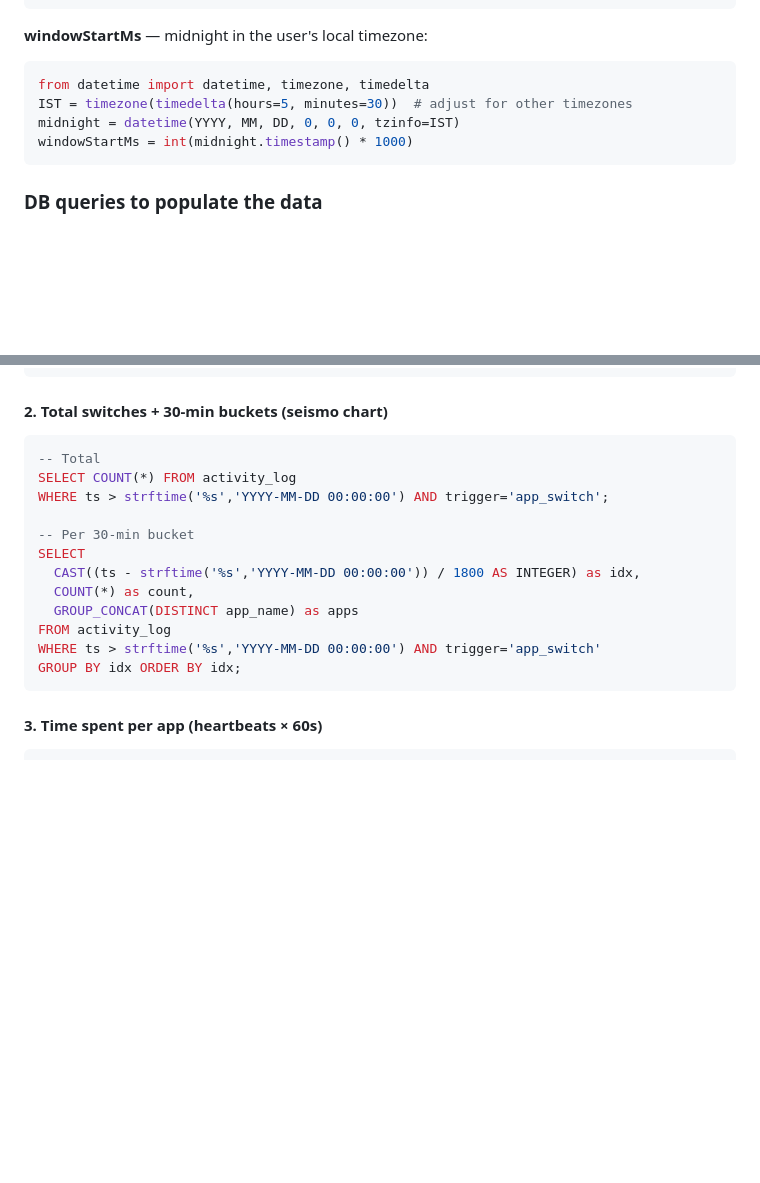
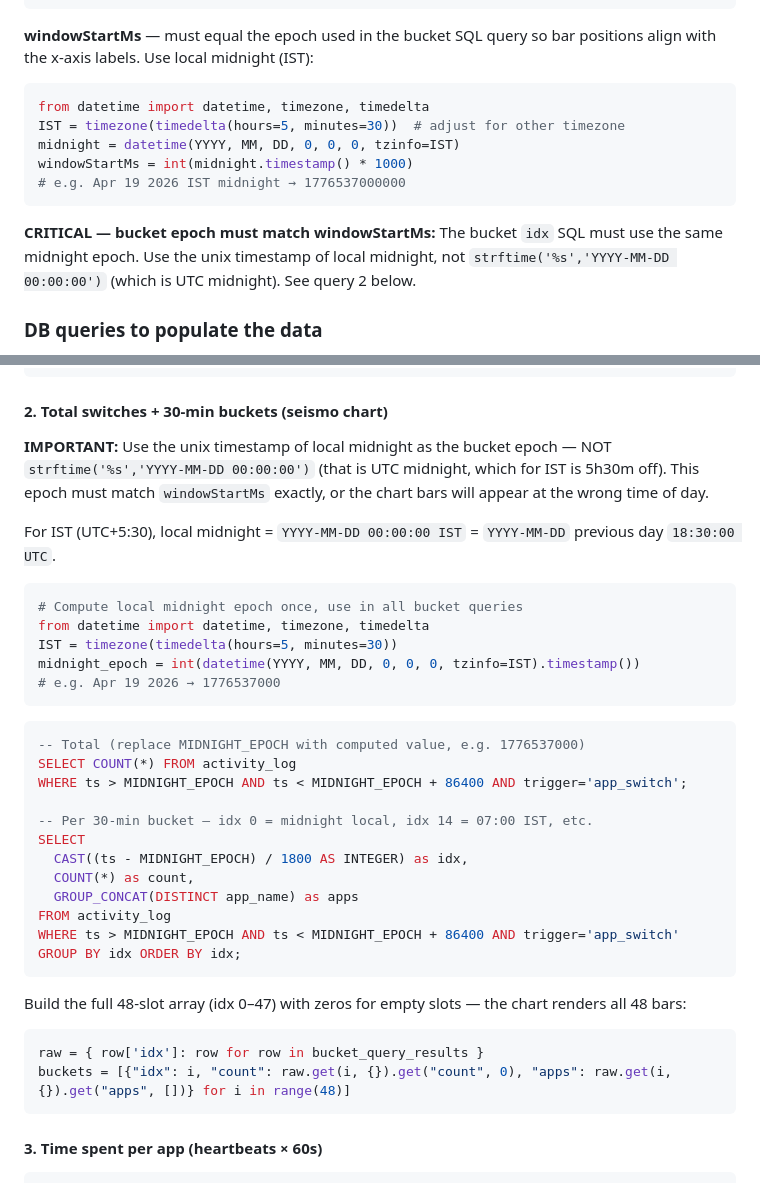
Before and after one commit to arunachalam-github/brainloop, a Markdown page: CLAUDE.md, 2 parts joined by grey strips. GitHub-like rendering; blank space fills up the shorter version.

Commit message:
Fix seismo chart bucket epoch: use local midnight not UTC midnight
strftime('%s','YYYY-MM-DD 00:00:00') returns UTC midnight, which is
5h30m off from IST midnight. Bucket idx must be computed from the
same epoch as windowStartMs (local midnight), otherwise chart bars
appear at the wrong hour.

Also document the 48-slot full array requirement.

Co-Authored-By: Claude Sonnet 4.6 <noreply@anthropic.com>

````diff
--- a/CLAUDE.md
+++ b/CLAUDE.md
@@ -190,13 +190,16 @@ window.BRAINLOOP_DATA = {
 };
 ```
 
-**windowStartMs** — midnight in the user's local timezone:
+**windowStartMs** — must equal the epoch used in the bucket SQL query so bar positions align with the x-axis labels. Use local midnight (IST):
 ```python
 from datetime import datetime, timezone, timedelta
-IST = timezone(timedelta(hours=5, minutes=30))  # adjust for other timezones
+IST = timezone(timedelta(hours=5, minutes=30))  # adjust for other timezone
 midnight = datetime(YYYY, MM, DD, 0, 0, 0, tzinfo=IST)
 windowStartMs = int(midnight.timestamp() * 1000)
+# e.g. Apr 19 2026 IST midnight → 1776537000000
 ```
+
+**CRITICAL — bucket epoch must match windowStartMs:** The bucket `idx` SQL must use the same midnight epoch. Use the unix timestamp of local midnight, not `strftime('%s','YYYY-MM-DD 00:00:00')` (which is UTC midnight). See query 2 below.
 
 ### DB queries to populate the data
 
@@ -224,19 +227,37 @@ ORDER BY ts DESC LIMIT 3;
 
 #### 2. Total switches + 30-min buckets (seismo chart)
 
+**IMPORTANT:** Use the unix timestamp of local midnight as the bucket epoch — NOT `strftime('%s','YYYY-MM-DD 00:00:00')` (that is UTC midnight, which for IST is 5h30m off). This epoch must match `windowStartMs` exactly, or the chart bars will appear at the wrong time of day.
+
+For IST (UTC+5:30), local midnight = `YYYY-MM-DD 00:00:00 IST` = `YYYY-MM-DD` previous day `18:30:00 UTC`.
+
+```python
+# Compute local midnight epoch once, use in all bucket queries
+from datetime import datetime, timezone, timedelta
+IST = timezone(timedelta(hours=5, minutes=30))
+midnight_epoch = int(datetime(YYYY, MM, DD, 0, 0, 0, tzinfo=IST).timestamp())
+# e.g. Apr 19 2026 → 1776537000
+```
+
 ```sql
--- Total
+-- Total (replace MIDNIGHT_EPOCH with computed value, e.g. 1776537000)
 SELECT COUNT(*) FROM activity_log
-WHERE ts > strftime('%s','YYYY-MM-DD 00:00:00') AND trigger='app_switch';
+WHERE ts > MIDNIGHT_EPOCH AND ts < MIDNIGHT_EPOCH + 86400 AND trigger='app_switch';
 
--- Per 30-min bucket
+-- Per 30-min bucket — idx 0 = midnight local, idx 14 = 07:00 IST, etc.
 SELECT
-  CAST((ts - strftime('%s','YYYY-MM-DD 00:00:00')) / 1800 AS INTEGER) as idx,
+  CAST((ts - MIDNIGHT_EPOCH) / 1800 AS INTEGER) as idx,
   COUNT(*) as count,
   GROUP_CONCAT(DISTINCT app_name) as apps
 FROM activity_log
-WHERE ts > strftime('%s','YYYY-MM-DD 00:00:00') AND trigger='app_switch'
+WHERE ts > MIDNIGHT_EPOCH AND ts < MIDNIGHT_EPOCH + 86400 AND trigger='app_switch'
 GROUP BY idx ORDER BY idx;
+```
+
+Build the full 48-slot array (idx 0–47) with zeros for empty slots — the chart renders all 48 bars:
+```python
+raw = { row['idx']: row for row in bucket_query_results }
+buckets = [{"idx": i, "count": raw.get(i, {}).get("count", 0), "apps": raw.get(i, {}).get("apps", [])} for i in range(48)]
 ```
 
 #### 3. Time spent per app (heartbeats × 60s)
````
